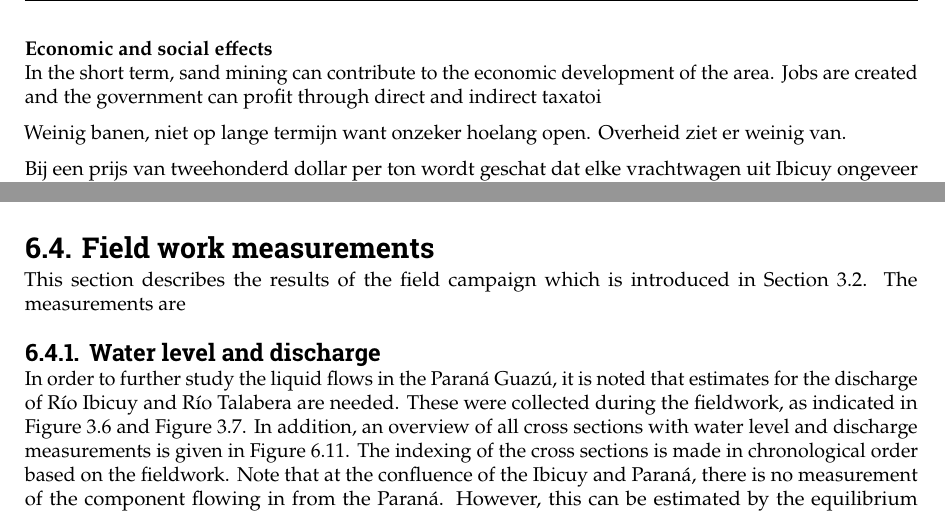
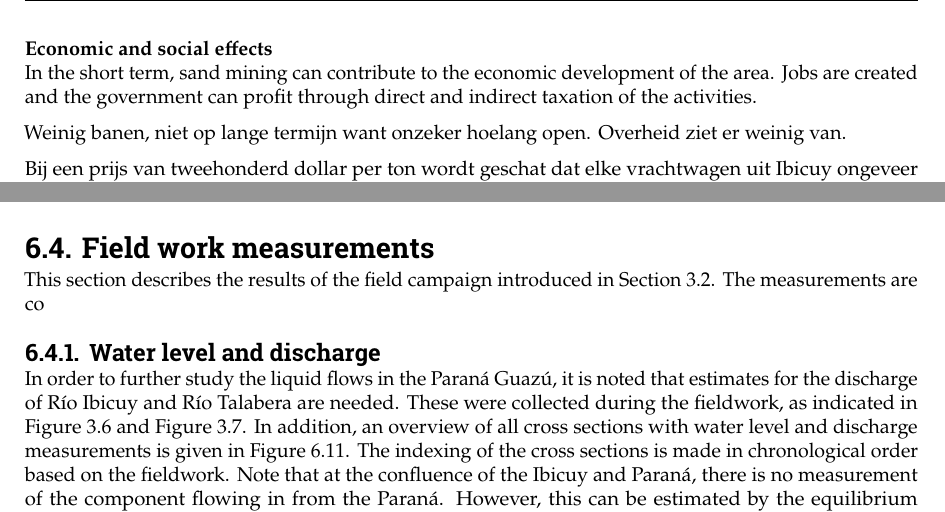
Before and after one commit to Njeapp2/bibtex, a LaTeX thesis (report.tex, which reads mainmatter/5-SandExtraction.tex, mainmatter/6-Hydroanalysis.tex): two parts of pages 54 and 67 of 113, joined at a grey line, cut so that both start at the same text. Compiled offline with pdfLaTeX.

Commit message:
Update on Overleaf.

```diff
--- a/mainmatter/5-SandExtraction.tex
+++ b/mainmatter/5-SandExtraction.tex
@@ -307,7 +307,9 @@ From figure \ref{fig:aftermining}, it seems that the natural cover (grasslands a
 Examples of this can be found in the United States of America: over the past decades, the Dunes Sagebrush Lizard has seen more than 95\% of its original habitat in Texas and New Mexico disappear. This is due to the oil industry and the large scale sand mining operations that support it. In 2024, the species was listed as endangered by the U.S. Fish and Wildlife Service. https://biologicaldiversity.org/w/news/press-releases/legal-intervention-launched-to-protect-dunes-sagebrush-lizard-2025-03-12/ Sand mining leads to semi-permanent removal of habitats, which means that letting natural cover grow back may not be enough for species like these to return.
 
 \subsubsection{Economic and social effects}
-In the short term, sand mining can contribute to the economic development of the area. Jobs are created and the government can profit through direct and indirect taxatoi
+In the short term, sand mining can contribute to the economic development of the area. Jobs are created and the government can profit through direct and indirect taxation of the activities.
+
+
 
 
 
--- a/mainmatter/6-Hydroanalysis.tex
+++ b/mainmatter/6-Hydroanalysis.tex
@@ -442,7 +442,7 @@ Figure 5.7 shows the water level time series for a period of 7 days compared to
 
 
 \section{Field work measurements}
-This section describes the results of the field campaign which is introduced in Section \ref{sec:field study}. The measurements are
+This section describes the results of the field campaign introduced in Section \ref{sec:field study}. The measurements are co
 \subsection{Water level and discharge}
 In order to further study the liquid flows in the Paraná Guazú, it is noted that estimates for the discharge of Río Ibicuy and Río Talabera are needed. These were collected during the fieldwork, as indicated in Figure \ref{fig:measurements day1} and Figure \ref{fig:measurements day2}. In addition, an overview of all cross sections with water level and discharge measurements is given in Figure \ref{fig:cross section domain}. The indexing of the cross sections is made in chronological order based on the fieldwork. Note that at the confluence of the Ibicuy and Paraná, there is no measurement of the component flowing in from the Paraná. However, this can be estimated by the equilibrium of discharges in the confluence. The relevant flow measurements of the different cross sections are summarized in Table \ref{tab:discharges fieldwork}. Note that the water levels are recorded at Brazo Largo and Ibicuy, depending on the location and time of each measurement. For Section 5, the water level is linearly interpolated between the stations. Also, the velocity and discharge values are mean values. The bathymetries and velocity profiles that result from the ACDP measurements can be found in Appendix \ref{appendix:fieldwork results}, where the output of the \textit{RiverSurveyor} software is given. Note that of each cross section, only one of the two measured sections is given.
 
```
